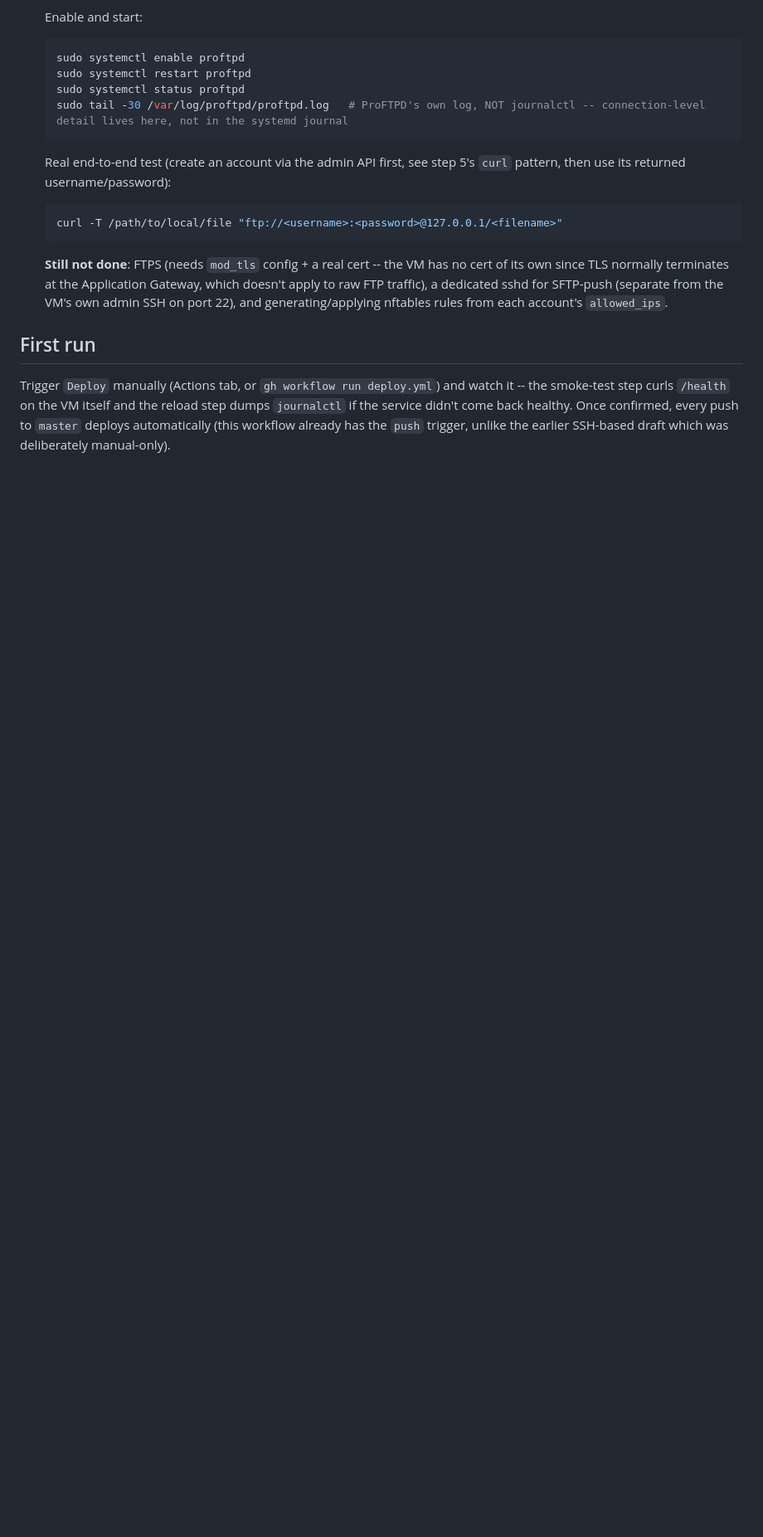
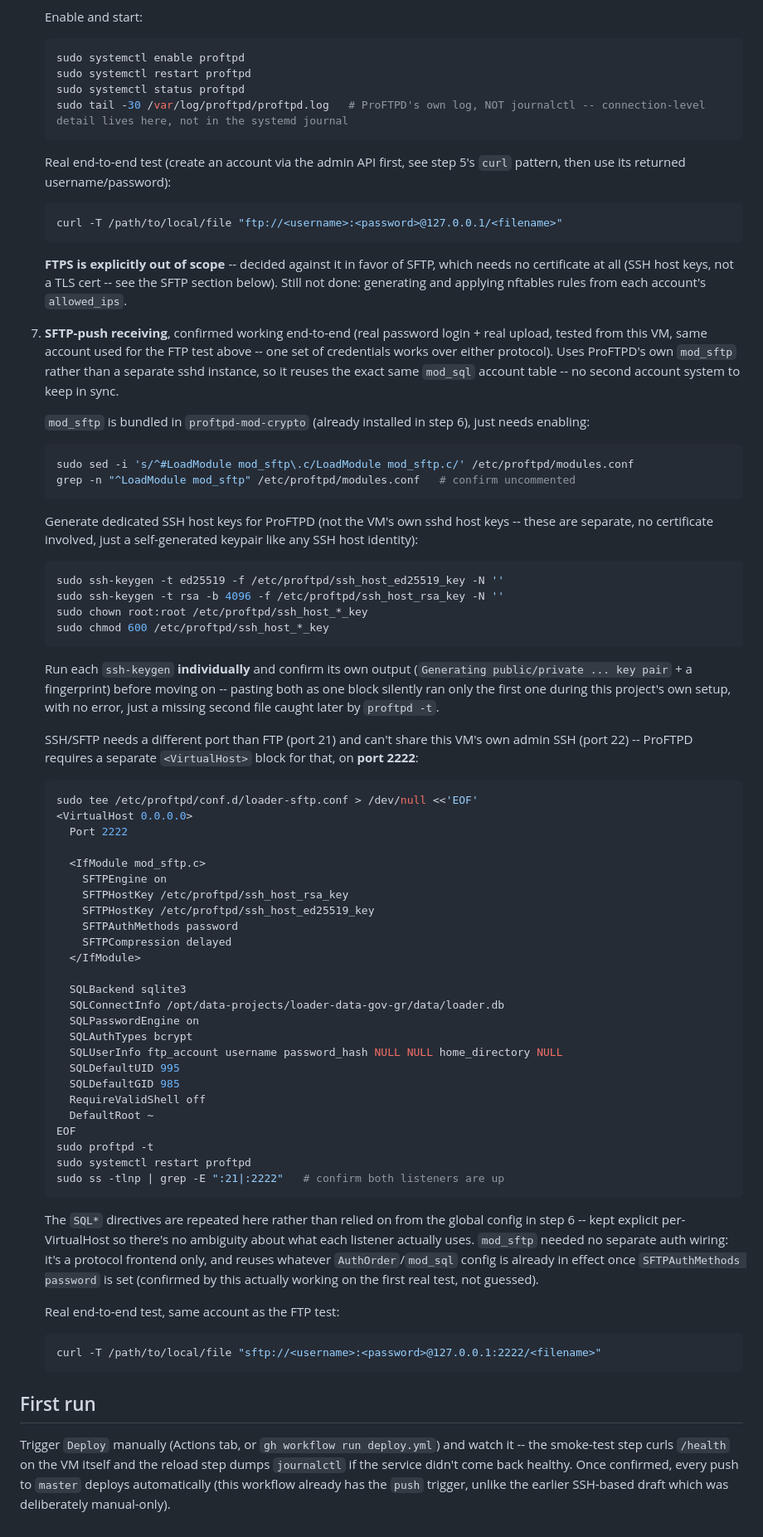
Before and after one commit to OpenDataGR/loader-data-gov-gr, a Markdown page: deploy/README.md, the part around the change. Shown at 83% size. GitHub-like rendering; blank space fills up the shorter version.

Commit message:
Document the working SFTP setup (mod_sftp, port 2222)
Confirmed end-to-end: real password login + real upload over SFTP,
same account and credentials already working over FTP -- one account,
either protocol, no second auth system needed since mod_sftp reuses
the same mod_sql config as a protocol frontend.

Records the actual steps (enabling mod_sftp, generating dedicated SSH
host keys -- no certificate involved, just a keypair -- the separate
VirtualHost/port 2222 requirement, and the SQL directives repeated
per-VirtualHost for clarity) plus a real gotcha hit getting there:
pasting both ssh-keygen commands as one block silently only ran the
first one, with no error, caught later by proftpd -t reporting a
missing key file. FTPS is now explicitly marked out of scope in favor
of this.
Co-Authored-By: Claude Sonnet 5 <noreply@anthropic.com>

````diff
--- a/deploy/README.md
+++ b/deploy/README.md
@@ -205,12 +205,82 @@ before relying on it.
    curl -T /path/to/local/file "ftp://<username>:<password>@127.0.0.1/<filename>"
    ```
 
-   **Still not done**: FTPS (needs `mod_tls` config + a real cert --
-   the VM has no cert of its own since TLS normally terminates at the
-   Application Gateway, which doesn't apply to raw FTP traffic), a
-   dedicated sshd for SFTP-push (separate from the VM's own admin SSH
-   on port 22), and generating/applying nftables rules from each
-   account's `allowed_ips`.
+   **FTPS is explicitly out of scope** -- decided against it in favor
+   of SFTP, which needs no certificate at all (SSH host keys, not a
+   TLS cert -- see the SFTP section below). Still not done: generating
+   and applying nftables rules from each account's `allowed_ips`.
+
+7. **SFTP-push receiving**, confirmed working end-to-end (real
+   password login + real upload, tested from this VM, same account
+   used for the FTP test above -- one set of credentials works over
+   either protocol). Uses ProFTPD's own `mod_sftp` rather than a
+   separate sshd instance, so it reuses the exact same `mod_sql`
+   account table -- no second account system to keep in sync.
+
+   `mod_sftp` is bundled in `proftpd-mod-crypto` (already installed in
+   step 6), just needs enabling:
+   ```bash
+   sudo sed -i 's/^#LoadModule mod_sftp\.c/LoadModule mod_sftp.c/' /etc/proftpd/modules.conf
+   grep -n "^LoadModule mod_sftp" /etc/proftpd/modules.conf   # confirm uncommented
+   ```
+
+   Generate dedicated SSH host keys for ProFTPD (not the VM's own
+   sshd host keys -- these are separate, no certificate involved,
+   just a self-generated keypair like any SSH host identity):
+   ```bash
+   sudo ssh-keygen -t ed25519 -f /etc/proftpd/ssh_host_ed25519_key -N ''
+   sudo ssh-keygen -t rsa -b 4096 -f /etc/proftpd/ssh_host_rsa_key -N ''
+   sudo chown root:root /etc/proftpd/ssh_host_*_key
+   sudo chmod 600 /etc/proftpd/ssh_host_*_key
+   ```
+   Run each `ssh-keygen` **individually** and confirm its own output
+   (`Generating public/private ... key pair` + a fingerprint) before
+   moving on -- pasting both as one block silently ran only the first
+   one during this project's own setup, with no error, just a missing
+   second file caught later by `proftpd -t`.
+
+   SSH/SFTP needs a different port than FTP (port 21) and can't share
+   this VM's own admin SSH (port 22) -- ProFTPD requires a separate
+   `<VirtualHost>` block for that, on **port 2222**:
+   ```bash
+   sudo tee /etc/proftpd/conf.d/loader-sftp.conf > /dev/null <<'EOF'
+   <VirtualHost 0.0.0.0>
+     Port 2222
+
+     <IfModule mod_sftp.c>
+       SFTPEngine on
+       SFTPHostKey /etc/proftpd/ssh_host_rsa_key
+       SFTPHostKey /etc/proftpd/ssh_host_ed25519_key
+       SFTPAuthMethods password
+       SFTPCompression delayed
+     </IfModule>
+
+     SQLBackend sqlite3
+     SQLConnectInfo /opt/data-projects/loader-data-gov-gr/data/loader.db
+     SQLPasswordEngine on
+     SQLAuthTypes bcrypt
+     SQLUserInfo ftp_account username password_hash NULL NULL home_directory NULL
+     SQLDefaultUID 995
+     SQLDefaultGID 985
+     RequireValidShell off
+     DefaultRoot ~
+   EOF
+   sudo proftpd -t
+   sudo systemctl restart proftpd
+   sudo ss -tlnp | grep -E ":21|:2222"   # confirm both listeners are up
+   ```
+   The `SQL*` directives are repeated here rather than relied on from
+   the global config in step 6 -- kept explicit per-VirtualHost so
+   there's no ambiguity about what each listener actually uses.
+   `mod_sftp` needed no separate auth wiring: it's a protocol frontend
+   only, and reuses whatever `AuthOrder`/`mod_sql` config is already
+   in effect once `SFTPAuthMethods password` is set (confirmed by
+   this actually working on the first real test, not guessed).
+
+   Real end-to-end test, same account as the FTP test:
+   ```bash
+   curl -T /path/to/local/file "sftp://<username>:<password>@127.0.0.1:2222/<filename>"
+   ```
 
 ## First run
 
````
